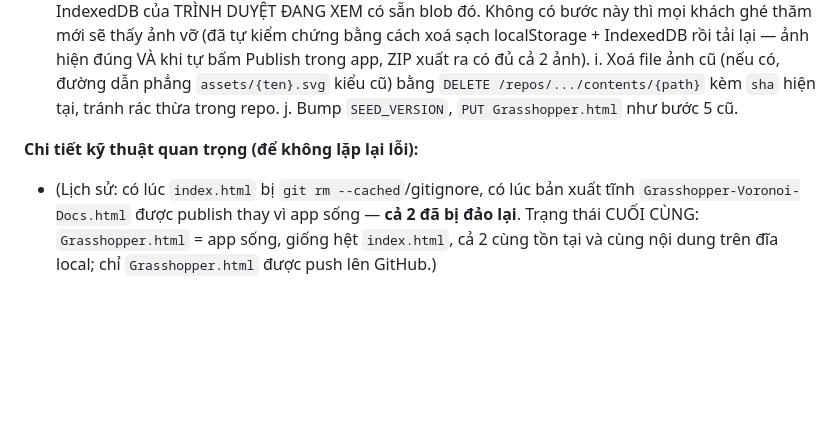
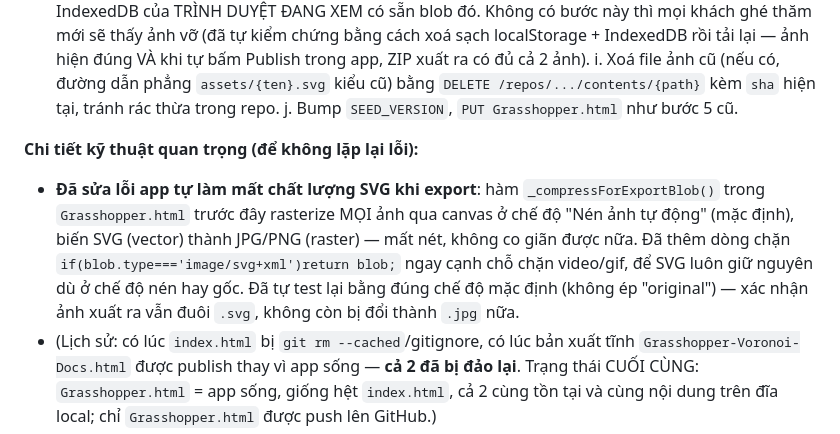
Before and after one commit to nguyencam190/Document_Grasshopper, a Markdown page: CLAUDE.md, the part around the change. Rendered like a GitHub page; blank space fills up the shorter version.

Commit message:
Document the SVG-rasterization export bug fix

```diff
--- a/CLAUDE.md
+++ b/CLAUDE.md
@@ -125,6 +125,12 @@ nhưng không dùng nó để sửa nữa). Quy trình lấy/ghi file qua API (r
    j. Bump `SEED_VERSION`, `PUT Grasshopper.html` như bước 5 cũ.
 
 **Chi tiết kỹ thuật quan trọng (để không lặp lại lỗi):**
+- **Đã sửa lỗi app tự làm mất chất lượng SVG khi export**: hàm `_compressForExportBlob()` trong
+  `Grasshopper.html` trước đây rasterize MỌI ảnh qua canvas ở chế độ "Nén ảnh tự động" (mặc định),
+  biến SVG (vector) thành JPG/PNG (raster) — mất nét, không co giãn được nữa. Đã thêm dòng chặn
+  `if(blob.type==='image/svg+xml')return blob;` ngay cạnh chỗ chặn video/gif, để SVG luôn giữ nguyên
+  dù ở chế độ nén hay gốc. Đã tự test lại bằng đúng chế độ mặc định (không ép "original") — xác nhận
+  ảnh xuất ra vẫn đuôi `.svg`, không còn bị đổi thành `.jpg` nữa.
 - (Lịch sử: có lúc `index.html` bị `git rm --cached`/gitignore, có lúc bản xuất tĩnh
   `Grasshopper-Voronoi-Docs.html` được publish thay vì app sống — **cả 2 đã bị đảo lại**. Trạng thái
   CUỐI CÙNG: `Grasshopper.html` = app sống, giống hệt `index.html`, cả 2 cùng tồn tại và cùng nội
```
